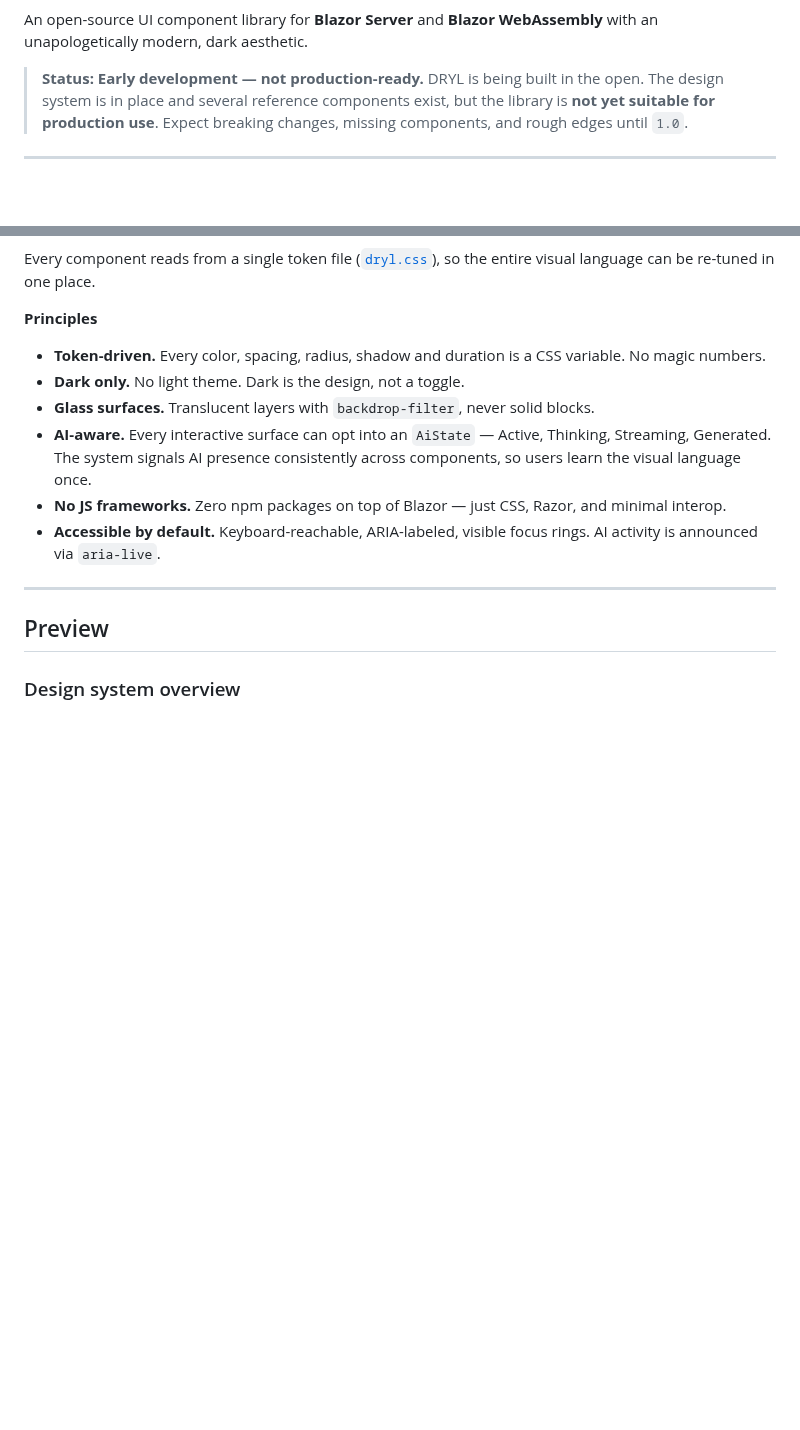
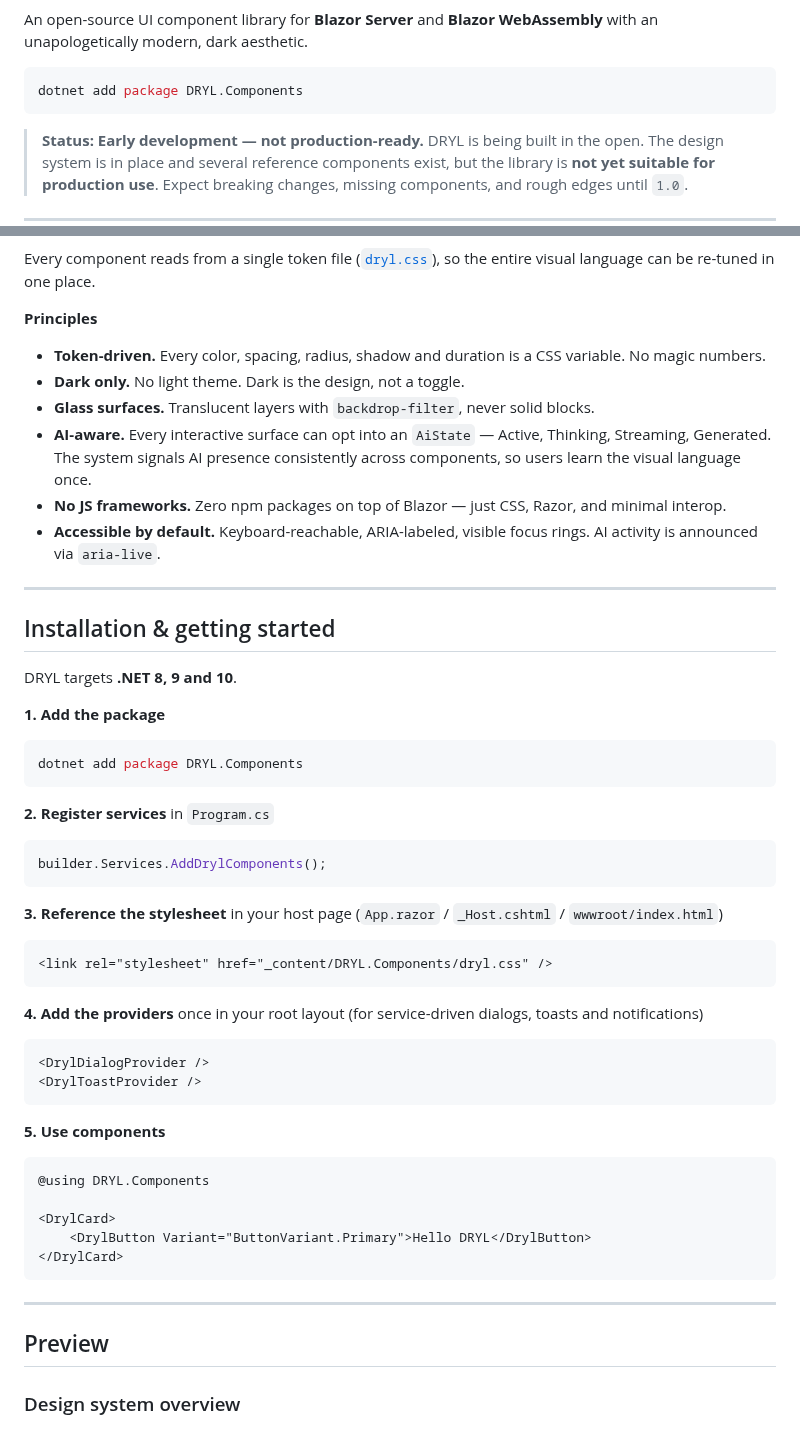
Before and after one commit to Zimpi/DRYL.Components, a Markdown page: README.md, 2 parts joined by grey strips. Rendered like a GitHub page; blank space fills up the shorter version.

````diff
--- a/README.md
+++ b/README.md
@@ -3,4 +9,8 @@
 An open-source UI component library for **Blazor Server** and **Blazor WebAssembly** with an unapologetically modern, dark aesthetic.
+
+```bash
+dotnet add package DRYL.Components
+```
 
 > **Status: Early development — not production-ready.**
 > DRYL is being built in the open. The design system is in place and several reference components exist, but the library is **not yet suitable for production use**. Expect breaking changes, missing components, and rough edges until `1.0`.
@@ -25,6 +35,47 @@ Every component reads from a single token file ([`dryl.css`](DRYL.Components/www
 - **AI-aware.** Every interactive surface can opt into an `AiState` — Active, Thinking, Streaming, Generated. The system signals AI presence consistently across components, so users learn the visual language once.
 - **No JS frameworks.** Zero npm packages on top of Blazor — just CSS, Razor, and minimal interop.
 - **Accessible by default.** Keyboard-reachable, ARIA-labeled, visible focus rings. AI activity is announced via `aria-live`.
+
+---
+
+## Installation & getting started
+
+DRYL targets **.NET 8, 9 and 10**.
+
+**1. Add the package**
+
+```bash
+dotnet add package DRYL.Components
+```
+
+**2. Register services** in `Program.cs`
+
+```csharp
+builder.Services.AddDrylComponents();
+```
+
+**3. Reference the stylesheet** in your host page (`App.razor` / `_Host.cshtml` / `wwwroot/index.html`)
+
+```html
+<link rel="stylesheet" href="_content/DRYL.Components/dryl.css" />
+```
+
+**4. Add the providers** once in your root layout (for service-driven dialogs, toasts and notifications)
+
+```razor
+<DrylDialogProvider />
+<DrylToastProvider />
+```
+
+**5. Use components**
+
+```razor
+@using DRYL.Components
+
+<DrylCard>
+    <DrylButton Variant="ButtonVariant.Primary">Hello DRYL</DrylButton>
+</DrylCard>
+```
 
 ---
 
````
Also changed, not shown: other parts of README.md (+6 -0 lines), .github/PULL_REQUEST_TEMPLATE.md (added, +34 -0 lines), CHANGELOG.md (+2 -0 lines), CODE_OF_CONDUCT.md (added, +56 -0 lines), CONTRIBUTING.md (added, +72 -0 lines), DRYL.Components/PACKAGE.md (added, +61 -0 lines), SECURITY.md (added, +37 -0 lines), DRYL.Components/icon.png (added), 12 other files.
